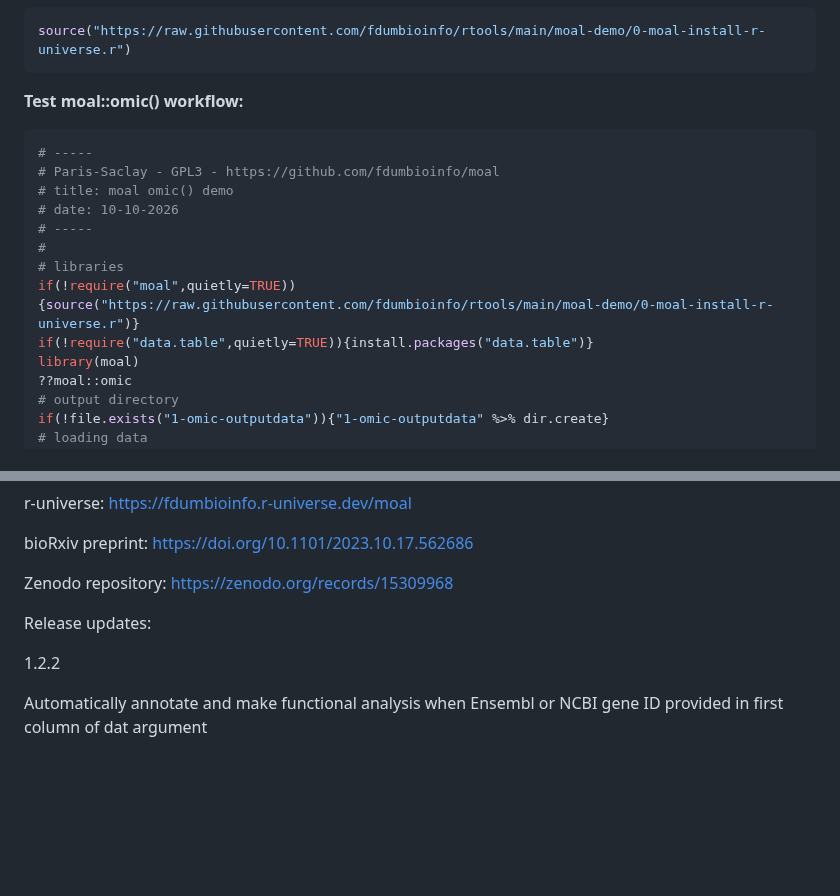
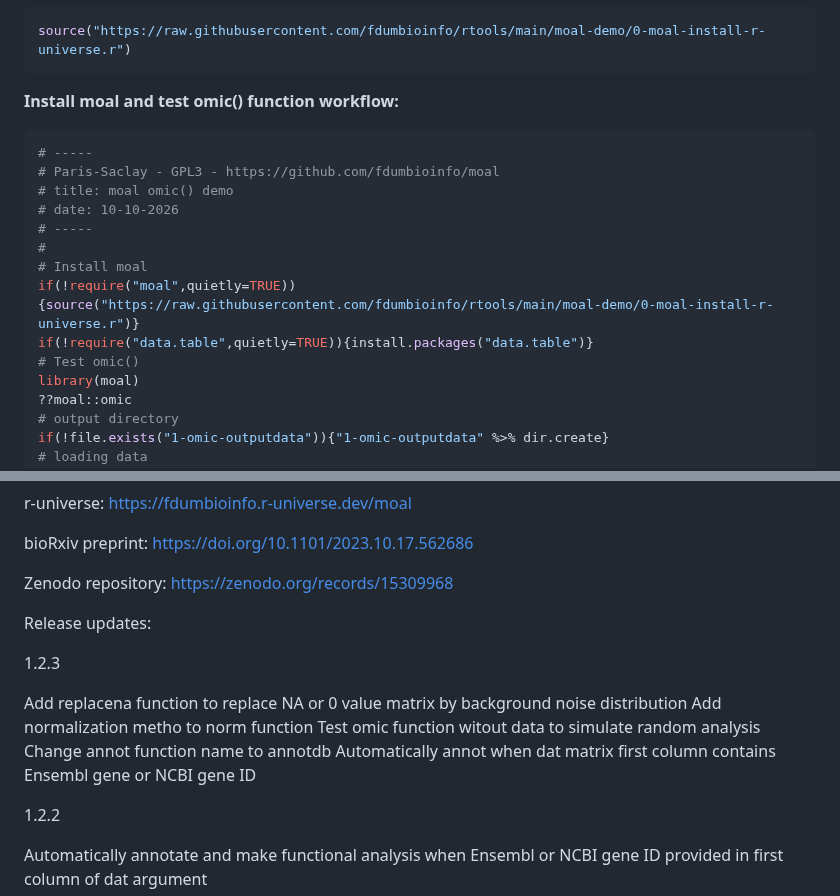
Before and after one commit to fdumbioinfo/moal, a Markdown page: README.md, 2 parts joined by grey strips. Rendered like a GitHub page; blank space fills up the shorter version.

Commit message:
update readme moal 1.2.3

````diff
--- a/README.md
+++ b/README.md
@@ -14,7 +14,7 @@ source("https://raw.githubusercontent.com/fdumbioinfo/rtools/main/moal-demo/0-mo
 ```
 
 
-<b>Test moal::omic() workflow:</b>
+<b>Install moal and test omic() function workflow:</b>
 
 ```r
 # -----
@@ -23,9 +23,10 @@ source("https://raw.githubusercontent.com/fdumbioinfo/rtools/main/moal-demo/0-mo
 # date: 10-10-2026
 # -----
 #
-# libraries
+# Install moal
 if(!require("moal",quietly=TRUE)){source("https://raw.githubusercontent.com/fdumbioinfo/rtools/main/moal-demo/0-moal-install-r-universe.r")}
 if(!require("data.table",quietly=TRUE)){install.packages("data.table")}
+# Test omic()
 library(moal)
 ??moal::omic
 # output directory
@@ -99,6 +100,14 @@ Zenodo repository: https://zenodo.org/records/15309968
 
 Release updates:
 
+1.2.3
+
+Add replacena function to replace NA or 0 value matrix by background noise distribution
+Add normalization metho to norm function
+Test omic function witout data to simulate random analysis
+Change annot function name to annotdb
+Automatically annot when dat matrix first column contains Ensembl gene or NCBI gene ID
+
 1.2.2
 
 Automatically annotate and make functional analysis when Ensembl or NCBI gene ID provided in first column of dat argument
````
